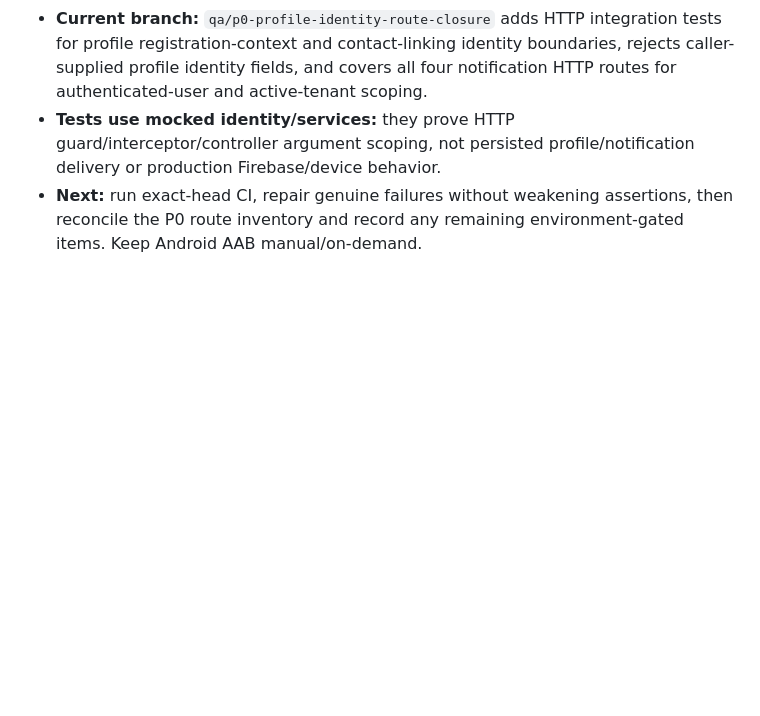
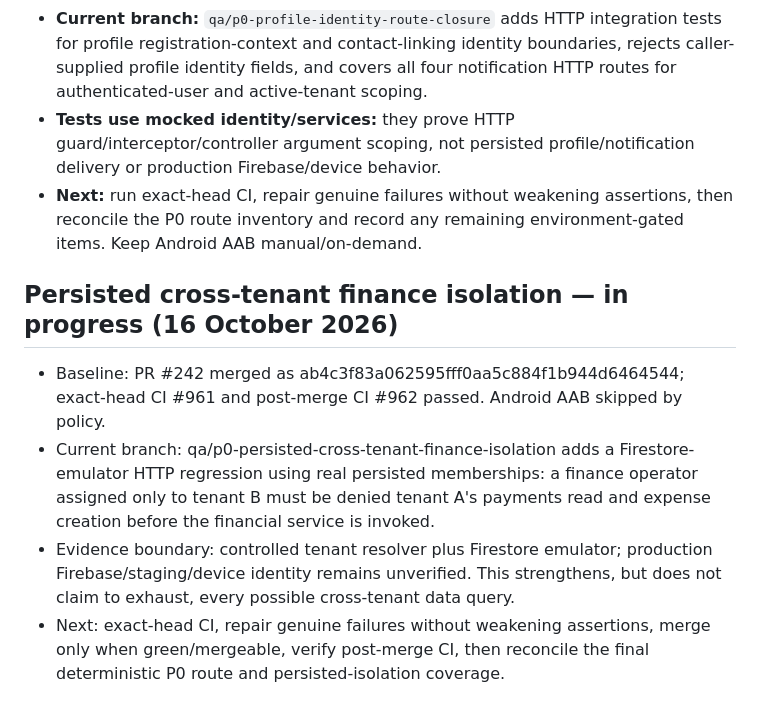
Before and after one commit to JainCommunityPlatform/jain-community-platform, a Markdown page: docs/qa/checkpoint.md, the part around the change. GitHub-like rendering; blank space fills up the shorter version.

Commit message:
docs(qa): checkpoint persisted cross-tenant isolation test

```diff
--- a/docs/qa/checkpoint.md
+++ b/docs/qa/checkpoint.md
@@ -311,3 +311,11 @@ Open a focused PR for the timeout fix, inspect every exact-head CI job, repair a
 - **Current branch:** `qa/p0-profile-identity-route-closure` adds HTTP integration tests for profile registration-context and contact-linking identity boundaries, rejects caller-supplied profile identity fields, and covers all four notification HTTP routes for authenticated-user and active-tenant scoping.
 - **Tests use mocked identity/services:** they prove HTTP guard/interceptor/controller argument scoping, not persisted profile/notification delivery or production Firebase/device behavior.
 - **Next:** run exact-head CI, repair genuine failures without weakening assertions, then reconcile the P0 route inventory and record any remaining environment-gated items. Keep Android AAB manual/on-demand.
+
+
+## Persisted cross-tenant finance isolation — in progress (16 October 2026)
+
+- Baseline: PR #242 merged as ab4c3f83a062595fff0aa5c884f1b944d6464544; exact-head CI #961 and post-merge CI #962 passed. Android AAB skipped by policy.
+- Current branch: qa/p0-persisted-cross-tenant-finance-isolation adds a Firestore-emulator HTTP regression using real persisted memberships: a finance operator assigned only to tenant B must be denied tenant A's payments read and expense creation before the financial service is invoked.
+- Evidence boundary: controlled tenant resolver plus Firestore emulator; production Firebase/staging/device identity remains unverified. This strengthens, but does not claim to exhaust, every possible cross-tenant data query.
+- Next: exact-head CI, repair genuine failures without weakening assertions, merge only when green/mergeable, verify post-merge CI, then reconcile the final deterministic P0 route and persisted-isolation coverage.
```
